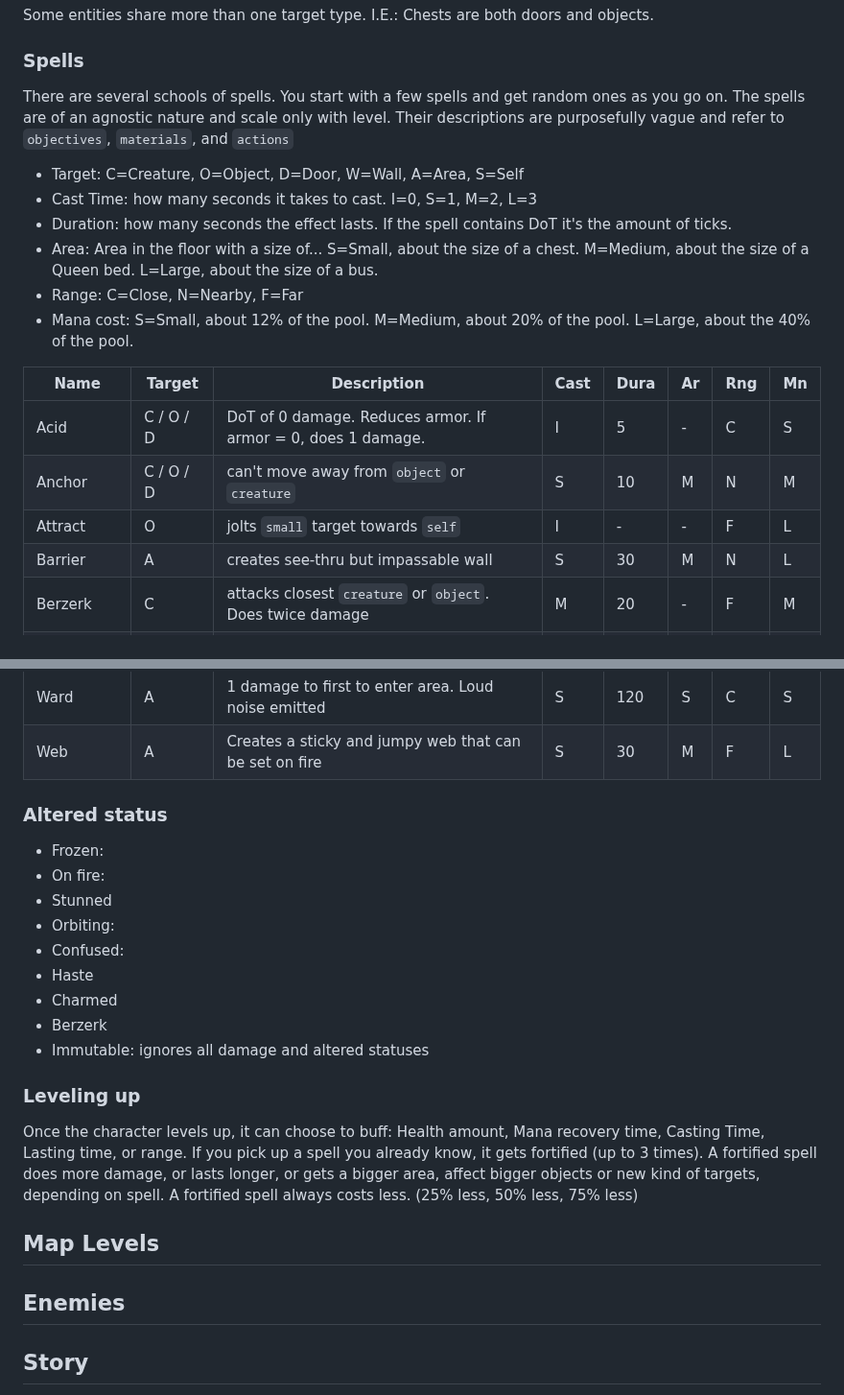
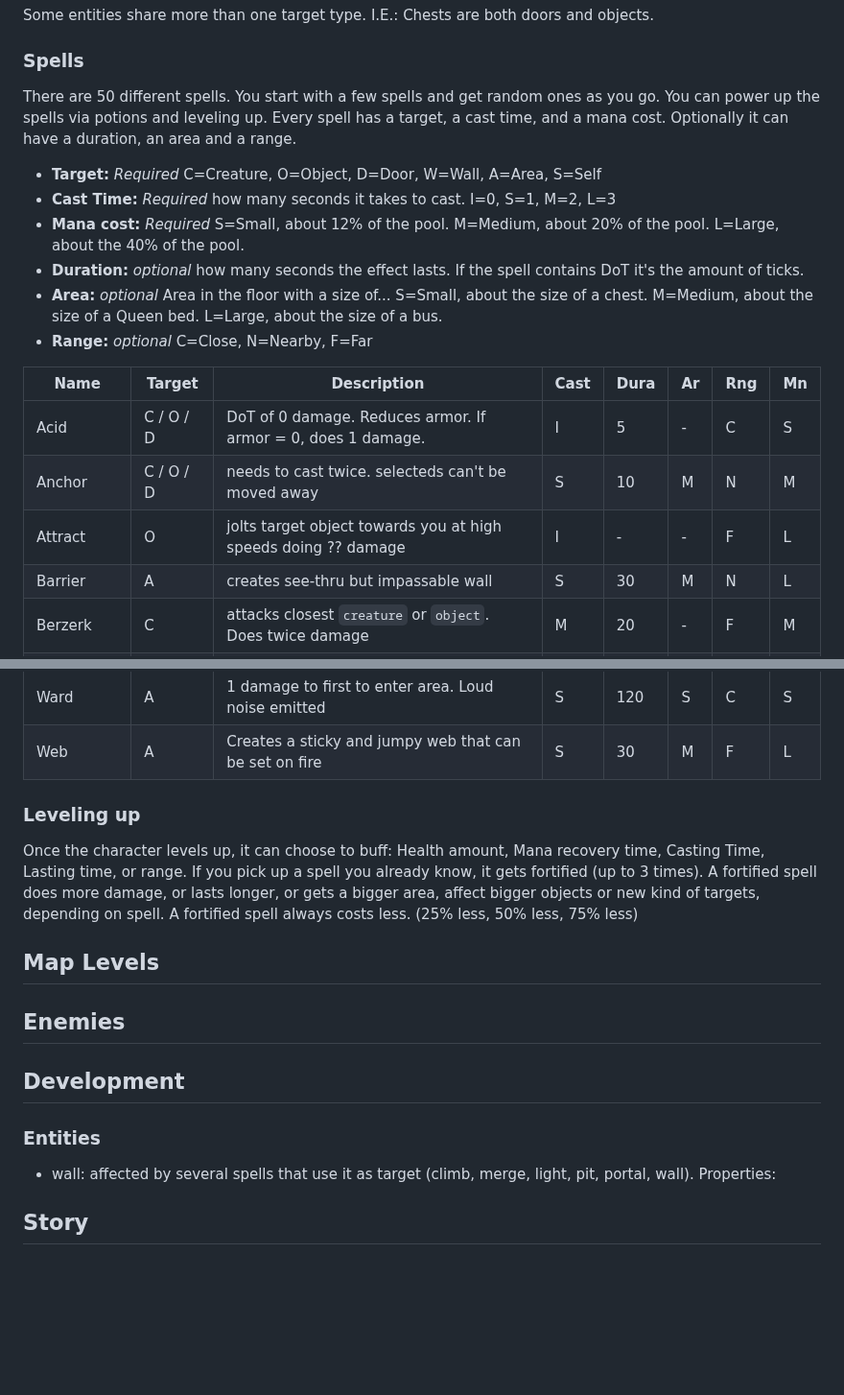
Before and after one commit to moluscogamestudio/moluscogamestudio.github.io, a Markdown page: gdd.md, 2 parts joined by grey strips. Shown at 96% size. Rendered like a GitHub page; blank space fills up the shorter version.

```diff
--- a/gdd.md
+++ b/gdd.md
@@ -54,22 +54,24 @@ Some entities share more than one target type. I.E.: Chests are both doors and o
 
 ### Spells
 
-There are several schools of spells. You start with a few spells and get random ones as you go on. The spells are of an agnostic nature and scale only with level. Their descriptions are purposefully vague and refer to `objectives`, `materials`, and `actions`
+There are 50 different spells. You start with a few spells and get random ones as you go. You can power up the spells via potions and leveling up.
+Every spell has a target, a cast time, and a mana cost. Optionally it can have a duration, an area and a range.
 
-- Target: C=Creature, O=Object, D=Door, W=Wall, A=Area, S=Self
-- Cast Time: how many seconds it takes to cast. I=0, S=1, M=2, L=3
-- Duration: how many seconds the effect lasts. If the spell contains DoT it's the amount of ticks.
-- Area: Area in the floor with a size of... S=Small, about the size of a chest. M=Medium, about the size of a Queen bed. L=Large, about the size of a bus.
-- Range: C=Close, N=Nearby, F=Far
-- Mana cost: S=Small, about 12% of the pool. M=Medium, about 20% of the pool. L=Large, about the 40% of the pool.
+- **Target:** *Required* C=Creature, O=Object, D=Door, W=Wall, A=Area, S=Self
+- **Cast Time:** *Required* how many seconds it takes to cast. I=0, S=1, M=2, L=3
+- **Mana cost:** *Required* S=Small, about 12% of the pool. M=Medium, about 20% of the pool. L=Large, about the 40% of the pool.
+- **Duration:** *optional* how many seconds the effect lasts. If the spell contains DoT it's the amount of ticks.
+- **Area:** *optional* Area in the floor with a size of... S=Small, about the size of a chest. M=Medium, about the size of a Queen bed. L=Large, about the size of a bus.
+- **Range:** *optional* C=Close, N=Nearby, F=Far
+
 
 
 
 | Name         | Target    | Description                                                          | Cast | Dura | Ar | Rng | Mn |
 | ------------ | --------- | -------------------------------------------------------------------- | ---- | ---- | -- | --- | -- |
 | Acid         | C / O / D | DoT of 0 damage. Reduces armor. If armor = 0, does 1 damage.         | I    | 5    | -  | C   | S  |
-| Anchor       | C / O / D | can't move away from `object` or `creature`                          | S    | 10   | M  | N   | M  |
-| Attract      | O         | jolts `small` target towards `self`                                  | I    | -    | -  | F   | L  |
+| Anchor       | C / O / D | needs to cast twice. selecteds can't be moved away                   | S    | 10   | M  | N   | M  |
+| Attract      | O         | jolts target object towards you at high speeds doing ?? damage       | I    | -    | -  | F   | L  |
 | Barrier      | A         | creates see-thru but impassable wall                                 | S    | 30   | M  | N   | L  |
 | Berzerk      | C         | attacks closest `creature` or `object`. Does twice damage            | M    | 20   | -  | F   | M  |
 | Burn         | C / O / D | 1 damage, followed by DoT                                            | S    | 4    | -  | F   | S  |
@@ -120,17 +122,7 @@ There are several schools of spells. You start with a few spells and get random
 
 
 
-### Altered status
 
-- Frozen:
-- On fire:
-- Stunned
-- Orbiting:
-- Confused:
-- Haste
-- Charmed
-- Berzerk
-- Immutable: ignores all damage and altered statuses
 
 
 ### Leveling up
@@ -143,6 +135,14 @@ If you pick up a spell you already know, it gets fortified (up to 3 times). A fo
 
 ## Enemies
 
+## Development
+
+### Entities
+
+- wall: affected by several spells that use it as target (climb, merge, light, pit, portal, wall). Properties:
+
+
+
 ## Story
 
 So far: shunned from kingdom. put in dungeon. you must escape the dungeon and return to the castle, get to the throne room and confront the king's councellor. he's secretly also a wizard like you and after that you can choose to be the new councellor or escape as a rogue.
```
Also changed, not shown: other parts of gdd.md (+4 -4 lines).
